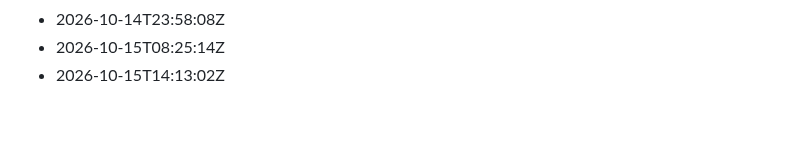
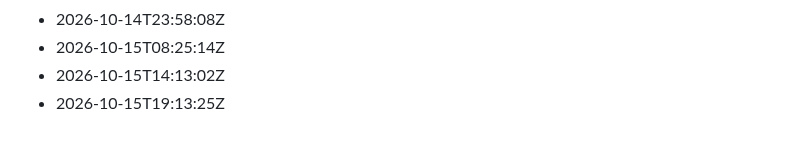
Before and after one commit to Gabzkk/Gabzii, a Markdown page: activity/daily-commits.md, the part around the change. Rendered like a GitHub page.

Commit message:
chore: record daily activity for 2026-10-15

```diff
--- a/activity/daily-commits.md
+++ b/activity/daily-commits.md
@@ -176,3 +176,4 @@
 - 2026-10-14T23:58:08Z
 - 2026-10-15T08:25:14Z
 - 2026-10-15T14:13:02Z
+- 2026-10-15T19:13:25Z
```
